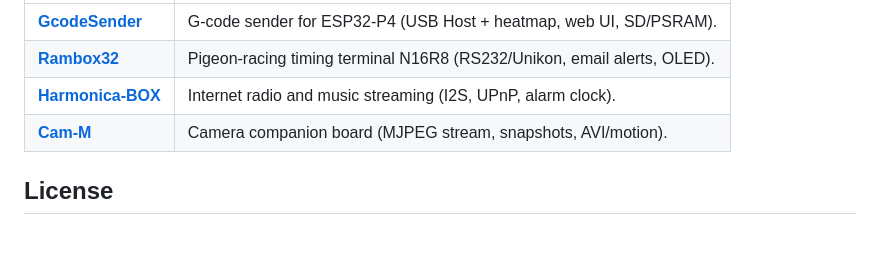
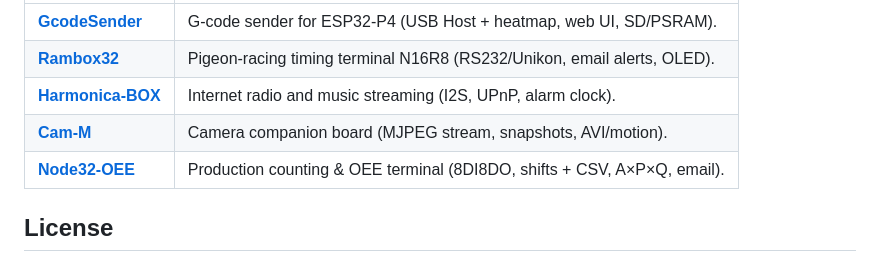
Before and after one commit to nasp2000/Node32-HUB, a Markdown page: README.md, the part around the change. GitHub-like rendering; blank space fills up the shorter version.

Commit message:
readme: add Node32-OEE to releases table

```diff
--- a/README.md
+++ b/README.md
@@ -38,6 +38,7 @@ Pre-built firmware binaries are published in dedicated per-board repositories, e
 | [**Rambox32**](https://github.com/nasp2000/Rambox32) | Pigeon-racing timing terminal N16R8 (RS232/Unikon, email alerts, OLED). |
 | [**Harmonica-BOX**](https://github.com/nasp2000/Harmonica-BOX) | Internet radio and music streaming (I2S, UPnP, alarm clock). |
 | [**Cam-M**](https://github.com/nasp2000/Cam-M) | Camera companion board (MJPEG stream, snapshots, AVI/motion). |
+| [**Node32-OEE**](https://github.com/nasp2000/Node32-OEE) | Production counting & OEE terminal (8DI8DO, shifts + CSV, A×P×Q, email). |
 
 ## License
 
```
